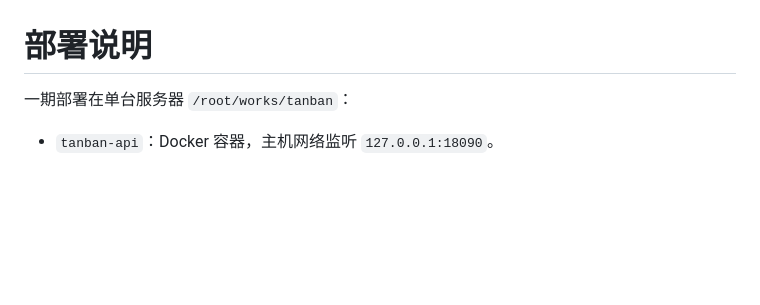
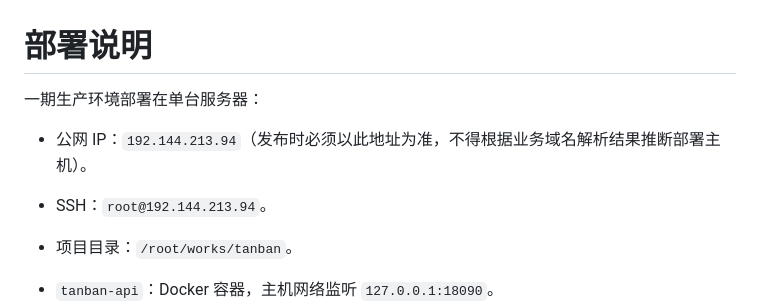
Before and after one commit to ethan0119-dev/tanban, a Markdown page: docs/DEPLOYMENT.md, the part around the change. Drawn GitHub-style; blank space fills up the shorter version.

Commit message:
docs: record production server address

```diff
--- a/docs/DEPLOYMENT.md
+++ b/docs/DEPLOYMENT.md
@@ -1,6 +1,10 @@
 # 部署说明
 
-一期部署在单台服务器 `/root/works/tanban`：
+一期生产环境部署在单台服务器：
+
+- 公网 IP：`192.144.213.94`（发布时必须以此地址为准，不得根据业务域名解析结果推断部署主机）。
+- SSH：`root@192.144.213.94`。
+- 项目目录：`/root/works/tanban`。
 
 - `tanban-api`：Docker 容器，主机网络监听 `127.0.0.1:18090`。
 - MySQL 5.7：使用服务器现有 `tanban` 数据库。
```
Also changed, not shown: README.md (+1 -0 lines).
